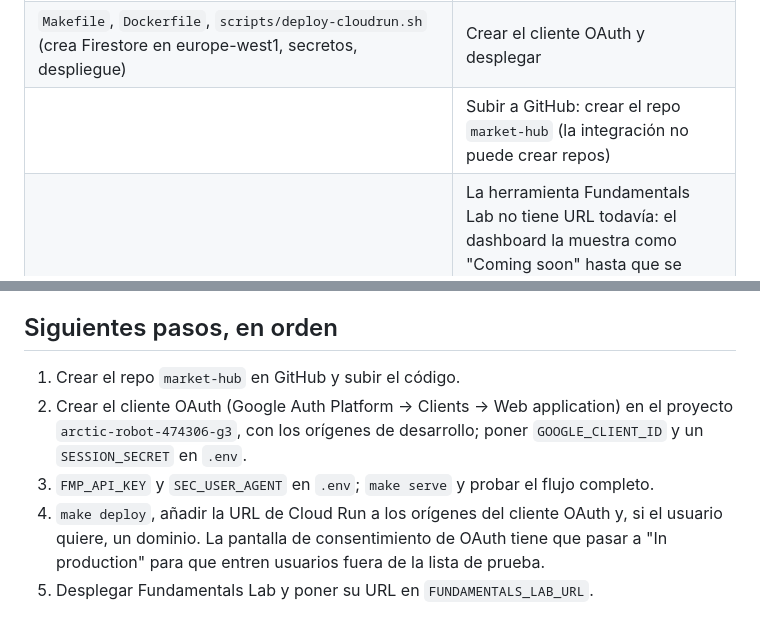
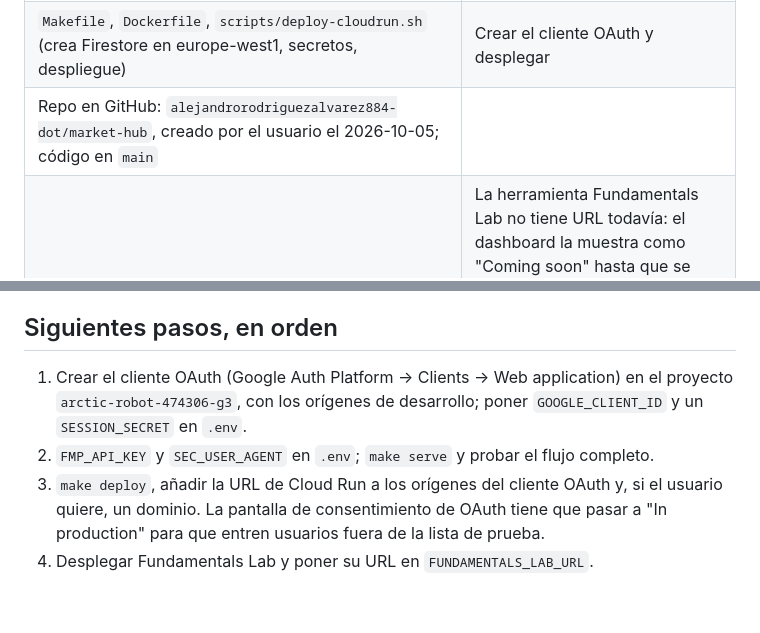
Before and after one commit to alejandrorodriguezalvarez884-dot/market-hub, a Markdown page: docs/HANDOFF.md, 2 parts joined by grey strips. Rendered like a GitHub page.

Commit message:
Handoff: the repo is on GitHub
Co-Authored-By: Claude Opus 5.5 <noreply@anthropic.com>
Claude-Session: https://claude.ai/code/session_01A92Z7n2NC764kGF4S7W1W3

```diff
--- a/docs/HANDOFF.md
+++ b/docs/HANDOFF.md
@@ -27,7 +27,7 @@ Decisiones del usuario:
 | 17 tests en verde, sin red: tokens buenos y malos, aislamiento entre usuarios, CSRF, cookie `HttpOnly`/`Lax`, validación del portfolio, cálculos del dashboard | |
 | Web (`site/`): portada con login, bienvenida "¿tienes cartera?", editor de posiciones y favoritos, dashboard, herramientas, cuenta (ver, descargar y borrar datos) y privacidad. Revisada en Chromium a 1280 y 390 px con Google y FMP simulados | Revisarla con el botón real de Google |
 | `Makefile`, `Dockerfile`, `scripts/deploy-cloudrun.sh` (crea Firestore en europe-west1, secretos, despliegue) | Crear el cliente OAuth y desplegar |
-| | Subir a GitHub: crear el repo `market-hub` (la integración no puede crear repos) |
+| Repo en GitHub: `alejandrorodriguezalvarez884-dot/market-hub`, creado por el usuario el 2026-10-05; código en `main` | |
 | | La herramienta Fundamentals Lab no tiene URL todavía: el dashboard la muestra como "Coming soon" hasta que se ponga `FUNDAMENTALS_LAB_URL` |
 
 ## Cómo está hecho
@@ -52,12 +52,11 @@ Decisiones del usuario:
 
 ## Siguientes pasos, en orden
 
-1. Crear el repo `market-hub` en GitHub y subir el código.
-2. Crear el cliente OAuth (Google Auth Platform → Clients → Web application) en el proyecto
+1. Crear el cliente OAuth (Google Auth Platform → Clients → Web application) en el proyecto
    `arctic-robot-474306-g3`, con los orígenes de desarrollo; poner `GOOGLE_CLIENT_ID` y un
    `SESSION_SECRET` en `.env`.
-3. `FMP_API_KEY` y `SEC_USER_AGENT` en `.env`; `make serve` y probar el flujo completo.
-4. `make deploy`, añadir la URL de Cloud Run a los orígenes del cliente OAuth y, si el usuario
+2. `FMP_API_KEY` y `SEC_USER_AGENT` en `.env`; `make serve` y probar el flujo completo.
+3. `make deploy`, añadir la URL de Cloud Run a los orígenes del cliente OAuth y, si el usuario
    quiere, un dominio. La pantalla de consentimiento de OAuth tiene que pasar a "In production"
    para que entren usuarios fuera de la lista de prueba.
-5. Desplegar Fundamentals Lab y poner su URL en `FUNDAMENTALS_LAB_URL`.
+4. Desplegar Fundamentals Lab y poner su URL en `FUNDAMENTALS_LAB_URL`.
```
